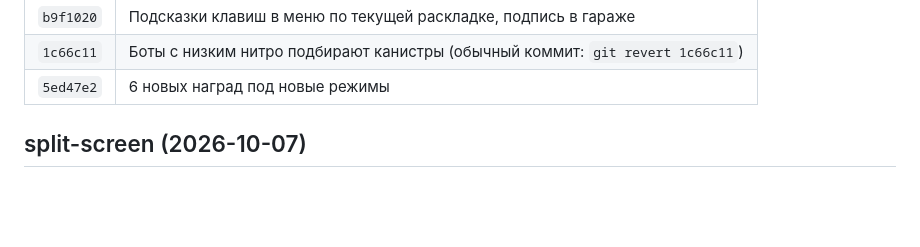
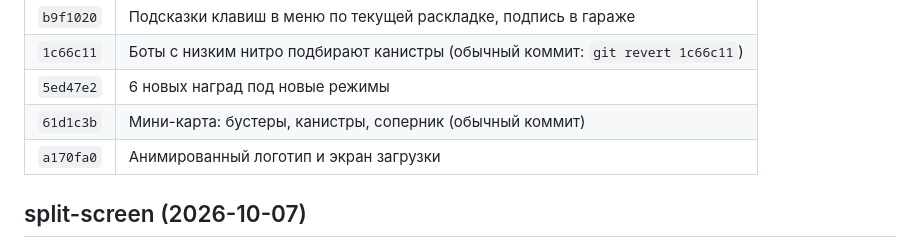
Before and after one commit to yakstork/claude_game, a Markdown page: CHANGELOG.md, the part around the change. Drawn GitHub-style; blank space fills up the shorter version.

Commit message:
CHANGELOG: мини-карта и логотип
Co-Authored-By: Claude Opus 5.5 (1M context) <noreply@anthropic.com>
Claude-Session: https://claude.ai/code/session_012j8gnoH1WXJPDwa8JhRzD1

```diff
--- a/CHANGELOG.md
+++ b/CHANGELOG.md
@@ -38,6 +38,8 @@
 | `b9f1020` | Подсказки клавиш в меню по текущей раскладке, подпись в гараже |
 | `1c66c11` | Боты с низким нитро подбирают канистры (обычный коммит: `git revert 1c66c11`) |
 | `5ed47e2` | 6 новых наград под новые режимы |
+| `61d1c3b` | Мини-карта: бустеры, канистры, соперник (обычный коммит) |
+| `a170fa0` | Анимированный логотип и экран загрузки |
 
 ## split-screen (2026-10-07)
 - Режим «2 ИГРОКА» (меню → РЕЖИМ, или `?mode=versus`): экран делится по горизонтали, у каждого своя chase-камера и мини-HUD, 4 бота. Игрок 1 — WASD + Space + Shift, игрок 2 — стрелки + правый Ctrl/Enter + правый Shift или «/»; 1-й и 2-й геймпад. Вторая машина — следующая в списке. Общий экран результатов. Рендер двумя проходами viewport/scissor без bloom.
```
